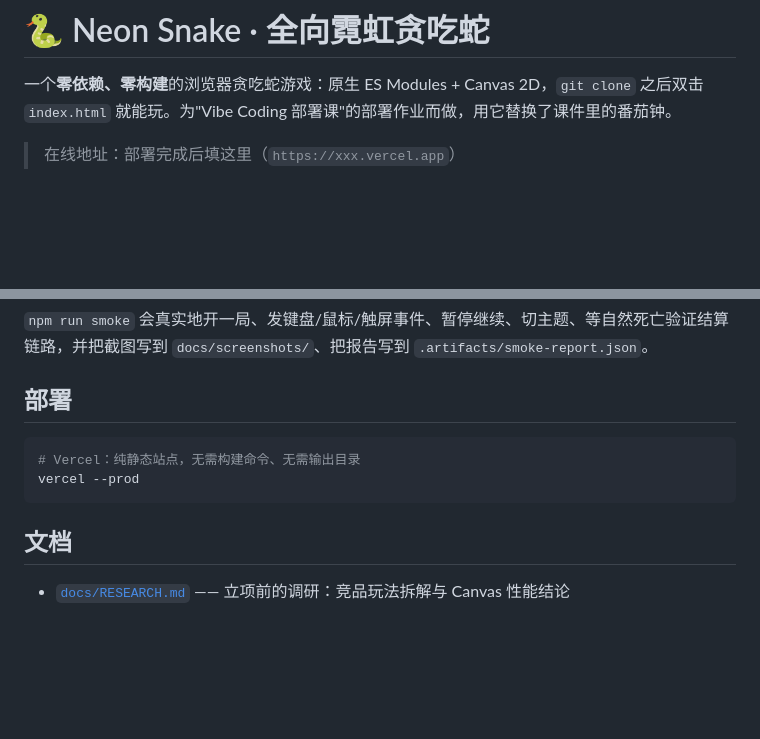
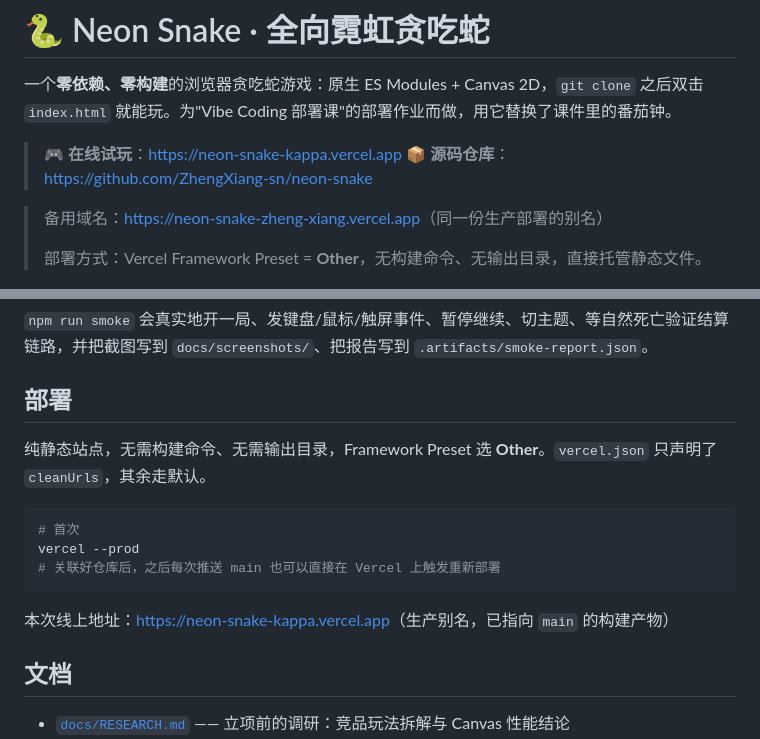
Before and after one commit to ZhengXiang-sn/neon-snake, a Markdown page: README.md, 2 parts joined by grey strips. GitHub-like rendering; blank space fills up the shorter version.

````diff
--- a/README.md
+++ b/README.md
@@ -2,7 +2,12 @@
 
 一个**零依赖、零构建**的浏览器贪吃蛇游戏：原生 ES Modules + Canvas 2D，`git clone` 之后双击 `index.html` 就能玩。为"Vibe Coding 部署课"的部署作业而做，用它替换了课件里的番茄钟。
 
-> 在线地址：部署完成后填这里（`https://xxx.vercel.app`）
+> 🎮 **在线试玩**：<https://neon-snake-kappa.vercel.app>
+> 📦 **源码仓库**：<https://github.com/ZhengXiang-sn/neon-snake>
+
+> 备用域名：<https://neon-snake-zheng-xiang.vercel.app>（同一份生产部署的别名）
+>
+> 部署方式：Vercel Framework Preset = **Other**，无构建命令、无输出目录，直接托管静态文件。
 
 ![游戏画面](docs/screenshots/smoke-gameplay.png)
 
@@ -72,10 +77,15 @@ npm run verify   # check + test
 
 ## 部署
 
+纯静态站点，无需构建命令、无需输出目录，Framework Preset 选 **Other**。`vercel.json` 只声明了 `cleanUrls`，其余走默认。
+
 ```bash
-# Vercel：纯静态站点，无需构建命令、无需输出目录
+# 首次
 vercel --prod
+# 关联好仓库后，之后每次推送 main 也可以直接在 Vercel 上触发重新部署
 ```
+
+本次线上地址：<https://neon-snake-kappa.vercel.app>（生产别名，已指向 `main` 的构建产物）
 
 ## 文档
 
````
Also changed, not shown: docs/AUDIT.md (+16 -0 lines), docs/PROGRESS.md (+33 -1 lines).
